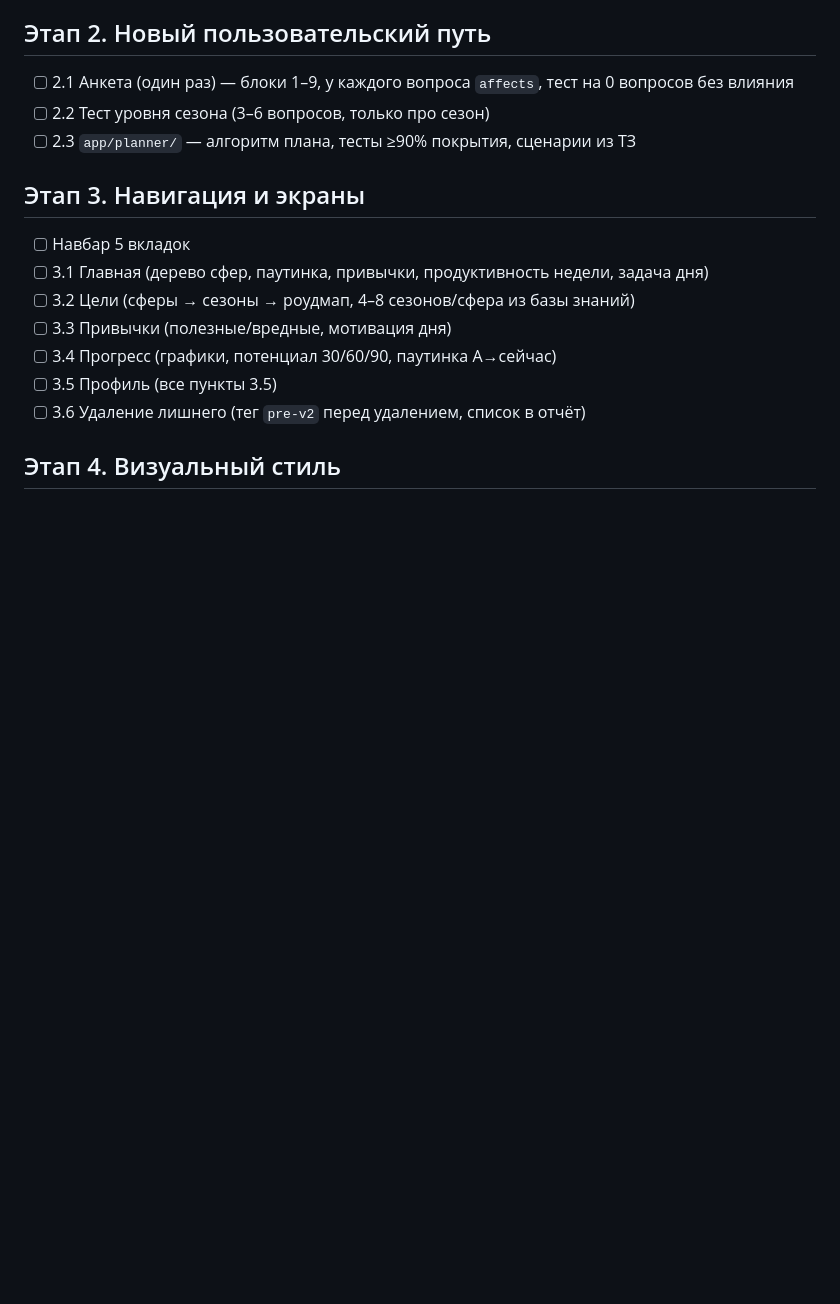
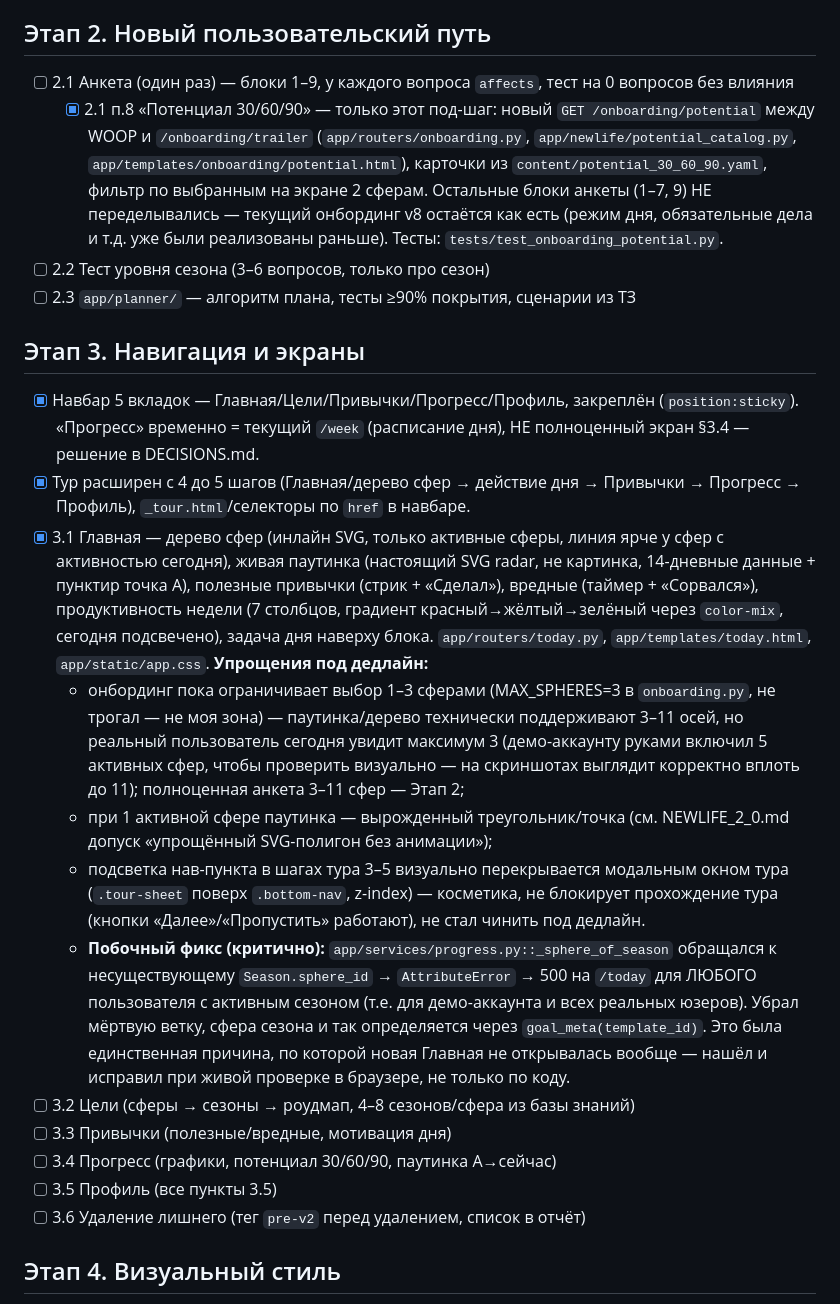
Before and after one commit to Saidakbar007/own-prodduct, a Markdown page: docs/V2_PROGRESS.md, the part around the change. GitHub-like rendering; blank space fills up the shorter version.

Commit message:
docs: отмечаю навбар/Главную/потенциал в V2_PROGRESS.md
Статус по Этапу 3 (навбар, тур, Главная) и под-шагу 2.1 п.8
(«Потенциал 30/60/90»), упрощения и находка критичного бага
progress.py — см. docs/V2_PROGRESS.md.

Co-Authored-By: Claude Sonnet 5 <noreply@anthropic.com>

```diff
--- a/docs/V2_PROGRESS.md
+++ b/docs/V2_PROGRESS.md
@@ -100,12 +100,50 @@ Render↔Neon (которая и была главной причиной).
 
 ## Этап 2. Новый пользовательский путь
 - [ ] 2.1 Анкета (один раз) — блоки 1–9, у каждого вопроса `affects`, тест на 0 вопросов без влияния
+  - [x] 2.1 п.8 «Потенциал 30/60/90» — только этот под-шаг: новый
+    `GET /onboarding/potential` между WOOP и `/onboarding/trailer`
+    (`app/routers/onboarding.py`, `app/newlife/potential_catalog.py`,
+    `app/templates/onboarding/potential.html`), карточки из
+    `content/potential_30_60_90.yaml`, фильтр по выбранным на экране 2
+    сферам. Остальные блоки анкеты (1–7, 9) НЕ переделывались — текущий
+    онбординг v8 остаётся как есть (режим дня, обязательные дела и т.д.
+    уже были реализованы раньше). Тесты: `tests/test_onboarding_potential.py`.
 - [ ] 2.2 Тест уровня сезона (3–6 вопросов, только про сезон)
 - [ ] 2.3 `app/planner/` — алгоритм плана, тесты ≥90% покрытия, сценарии из ТЗ
 
 ## Этап 3. Навигация и экраны
-- [ ] Навбар 5 вкладок
-- [ ] 3.1 Главная (дерево сфер, паутинка, привычки, продуктивность недели, задача дня)
+- [x] Навбар 5 вкладок — Главная/Цели/Привычки/Прогресс/Профиль,
+  закреплён (`position:sticky`). «Прогресс» временно = текущий `/week`
+  (расписание дня), НЕ полноценный экран §3.4 — решение в DECISIONS.md.
+- [x] Тур расширен с 4 до 5 шагов (Главная/дерево сфер → действие дня →
+  Привычки → Прогресс → Профиль), `_tour.html`/селекторы по `href` в навбаре.
+- [x] 3.1 Главная — дерево сфер (инлайн SVG, только активные сферы,
+  линия ярче у сфер с активностью сегодня), живая паутинка (настоящий
+  SVG radar, не картинка, 14-дневные данные + пунктир точка А),
+  полезные привычки (стрик + «Сделал»), вредные (таймер + «Сорвался»),
+  продуктивность недели (7 столбцов, градиент красный→жёлтый→зелёный
+  через `color-mix`, сегодня подсвечено), задача дня наверху блока.
+  `app/routers/today.py`, `app/templates/today.html`, `app/static/app.css`.
+  **Упрощения под дедлайн:**
+  - онбординг пока ограничивает выбор 1–3 сферами (MAX_SPHERES=3 в
+    `onboarding.py`, не трогал — не моя зона) — паутинка/дерево технически
+    поддерживают 3–11 осей, но реальный пользователь сегодня увидит максимум
+    3 (демо-аккаунту руками включил 5 активных сфер, чтобы проверить
+    визуально — на скриншотах выглядит корректно вплоть до 11);
+    полноценная анкета 3–11 сфер — Этап 2;
+  - при 1 активной сфере паутинка — вырожденный треугольник/точка
+    (см. NEWLIFE_2_0.md допуск «упрощённый SVG-полигон без анимации»);
+  - подсветка нав-пункта в шагах тура 3–5 визуально перекрывается
+    модальным окном тура (`.tour-sheet` поверх `.bottom-nav`, z-index) —
+    косметика, не блокирует прохождение тура (кнопки «Далее»/«Пропустить»
+    работают), не стал чинить под дедлайн.
+  - **Побочный фикс (критично):** `app/services/progress.py::_sphere_of_season`
+    обращался к несуществующему `Season.sphere_id` → `AttributeError` →
+    500 на `/today` для ЛЮБОГО пользователя с активным сезоном (т.е. для
+    демо-аккаунта и всех реальных юзеров). Убрал мёртвую ветку, сфера
+    сезона и так определяется через `goal_meta(template_id)`. Это была
+    единственная причина, по которой новая Главная не открывалась вообще —
+    нашёл и исправил при живой проверке в браузере, не только по коду.
 - [ ] 3.2 Цели (сферы → сезоны → роудмап, 4–8 сезонов/сфера из базы знаний)
 - [ ] 3.3 Привычки (полезные/вредные, мотивация дня)
 - [ ] 3.4 Прогресс (графики, потенциал 30/60/90, паутинка А→сейчас)
```
